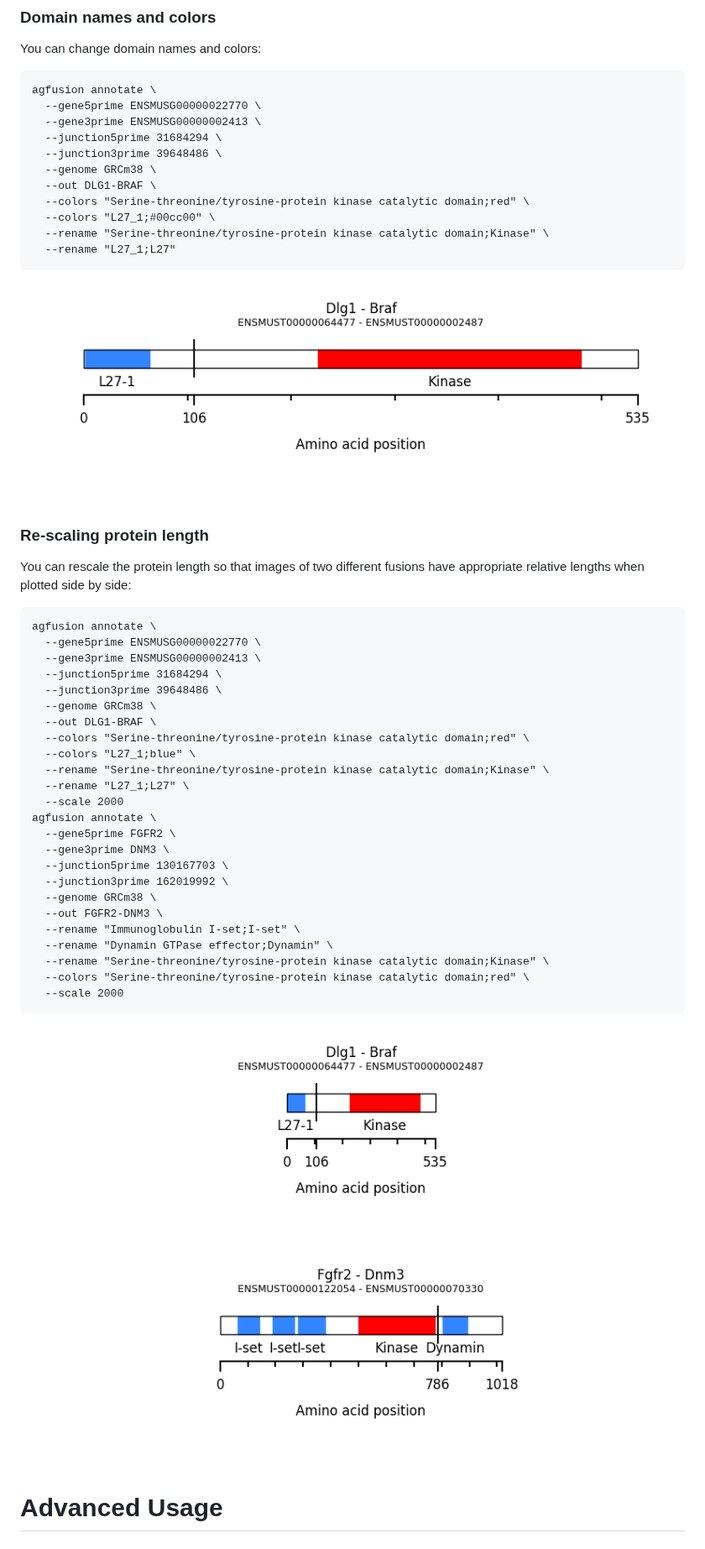
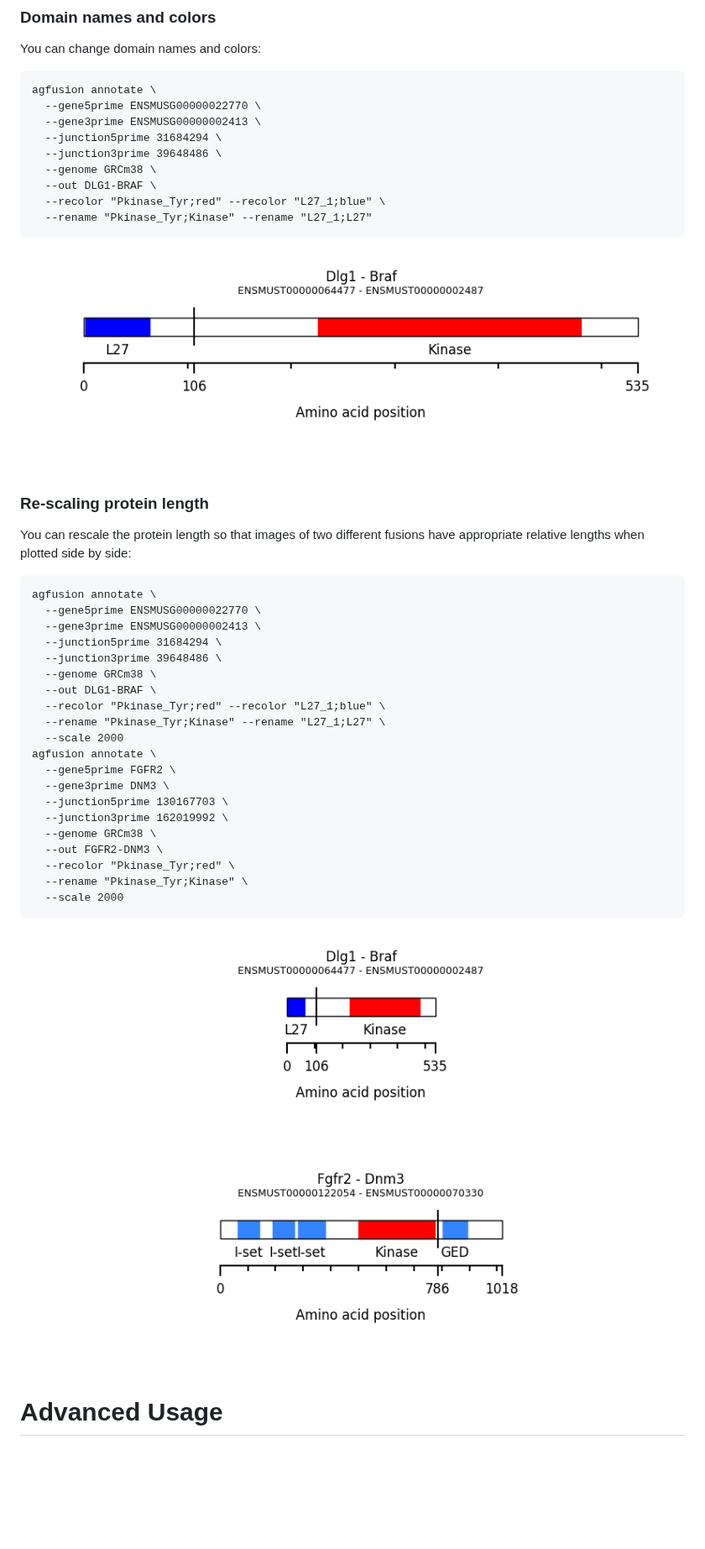
Before and after one commit to murphycj/AGFusion, a Markdown page: README.md, the part around the change. Shown at 84% size. Rendered like a GitHub page; pictures changed too: doc/ENSMUST00000064477-ENSMUST00000002487-recolorRename.png, doc/ENSMUST00000064477-ENSMUST00000002487-rescale.png, doc/ENSMUST00000122054-ENSMUST00000070330-rescale.png; blank space fills up the shorter version.

Commit message:
Update figures and readme, bug in recolor/rename flag

````diff
--- a/README.md
+++ b/README.md
@@ -109,10 +109,8 @@ agfusion annotate \
   --junction3prime 39648486 \
   --genome GRCm38 \
   --out DLG1-BRAF \
-  --colors "Serine-threonine/tyrosine-protein kinase catalytic domain;red" \
-  --colors "L27_1;#00cc00" \
-  --rename "Serine-threonine/tyrosine-protein kinase catalytic domain;Kinase" \
-  --rename "L27_1;L27"
+  --recolor "Pkinase_Tyr;red" --recolor "L27_1;blue" \
+  --rename "Pkinase_Tyr;Kinase" --rename "L27_1;L27"
 ```
 
 ![alt tag](https://github.com/murphycj/AGFusion/blob/master/doc/ENSMUST00000064477-ENSMUST00000002487-recolorRename.png)
@@ -129,10 +127,8 @@ agfusion annotate \
   --junction3prime 39648486 \
   --genome GRCm38 \
   --out DLG1-BRAF \
-  --colors "Serine-threonine/tyrosine-protein kinase catalytic domain;red" \
-  --colors "L27_1;blue" \
-  --rename "Serine-threonine/tyrosine-protein kinase catalytic domain;Kinase" \
-  --rename "L27_1;L27" \
+  --recolor "Pkinase_Tyr;red" --recolor "L27_1;blue" \
+  --rename "Pkinase_Tyr;Kinase" --rename "L27_1;L27" \
   --scale 2000
 agfusion annotate \
   --gene5prime FGFR2 \
@@ -141,10 +137,8 @@ agfusion annotate \
   --junction3prime 162019992 \
   --genome GRCm38 \
   --out FGFR2-DNM3 \
-  --rename "Immunoglobulin I-set;I-set" \
-  --rename "Dynamin GTPase effector;Dynamin" \
-  --rename "Serine-threonine/tyrosine-protein kinase catalytic domain;Kinase" \
-  --colors "Serine-threonine/tyrosine-protein kinase catalytic domain;red" \
+  --recolor "Pkinase_Tyr;red" \
+  --rename "Pkinase_Tyr;Kinase" \
   --scale 2000
 ```
 
````
Also changed, not shown: doc/ENSMUST00000064477-ENSMUST00000002487.png, 3 other files.
